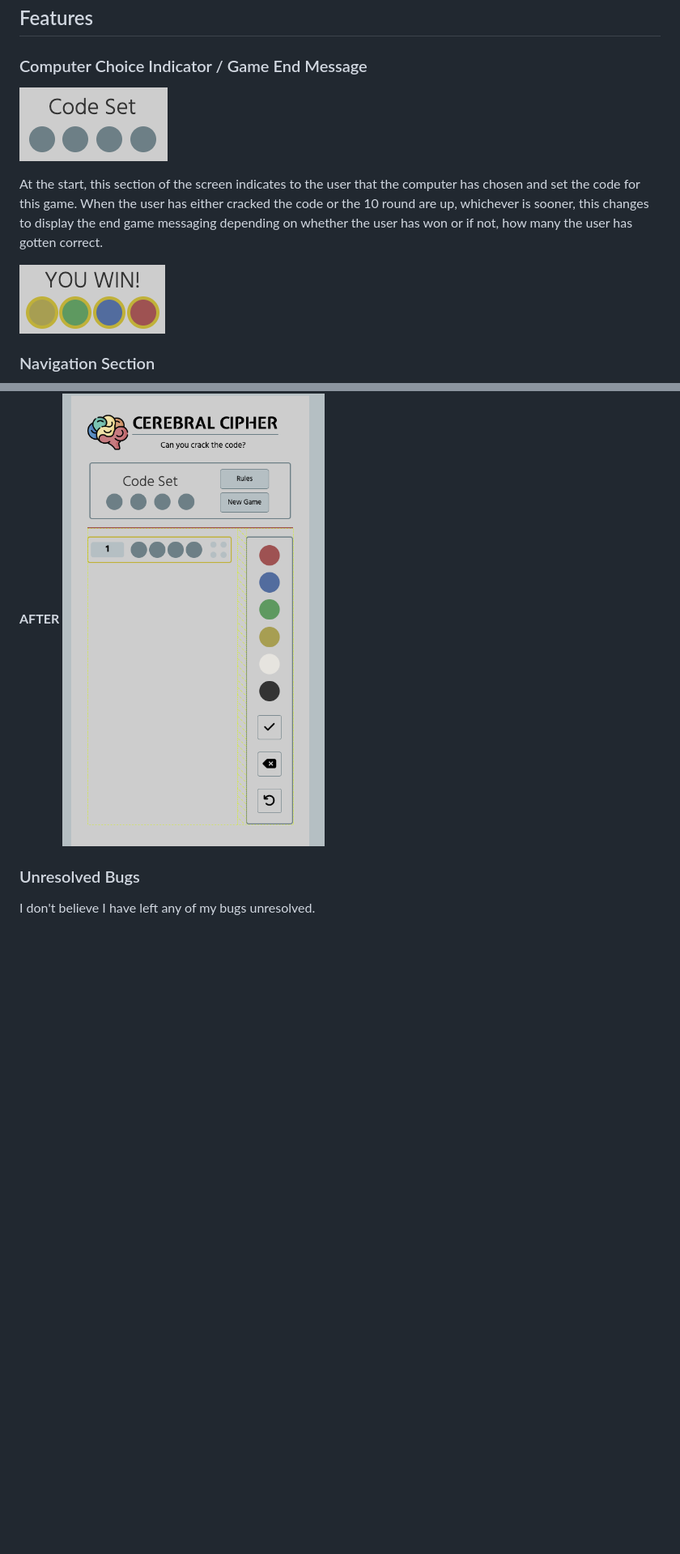
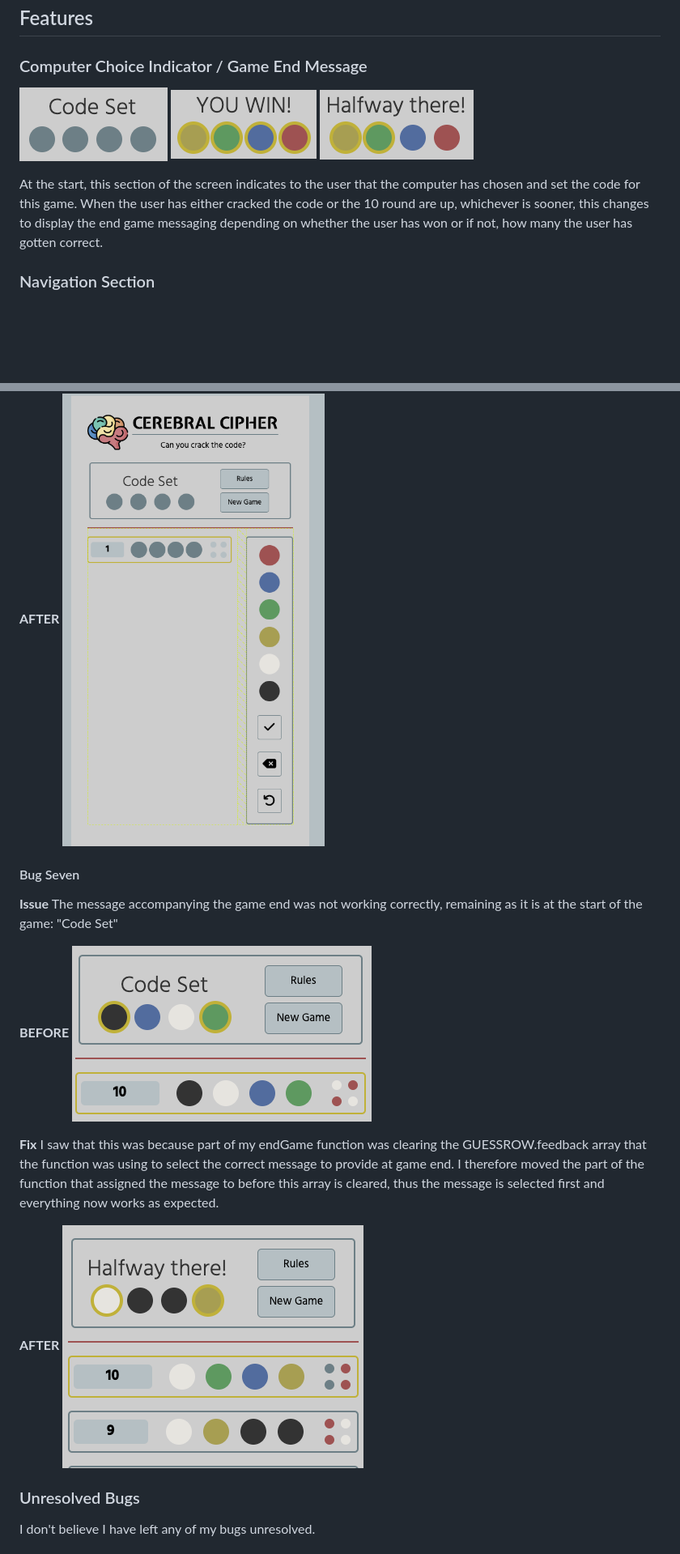
Before and after one commit to EvitaKnits/cerebral-cipher, a Markdown page: README.md, 2 parts joined by grey strips. Shown: that part at 81% size. Rendered like a GitHub page; pictures changed too: documentation/bug-seven-fixed.png (added), documentation/bug-seven.png (added), documentation/halfway.png (added); blank space fills up the shorter version.

Commit message:
Add further information to bug section of readme

```diff
--- a/README.md
+++ b/README.md
@@ -80,10 +80,10 @@ This game already has 4 bold primary/secondary colours, as well as black and whi
 
 ### Computer Choice Indicator / Game End Message
 ![Choice](documentation/choice.png)
+![Win](documentation/win.png)
+![Halfway There](documentation/halfway.png)
 
 At the start, this section of the screen indicates to the user that the computer has chosen and set the code for this game. When the user has either cracked the code or the 10 round are up, whichever is sooner, this changes to display the end game messaging depending on whether the user has won or if not, how many the user has gotten correct.
-
-![Win](documentation/win.png)
 
 ### Navigation Section
 ![Buttons](documentation/buttons.png)
@@ -295,6 +297,20 @@ I just had to apply some styling to the scroll bar. I chose to use the same colo
 **AFTER**
 ![Bug Six Fixed](documentation/bug-six-fixed.png)
 
+#### Bug Seven
+
+**Issue**
+The message accompanying the game end was not working correctly, remaining as it is at the start of the game: "Code Set"
+
+**BEFORE**
+![Bug Seven](documentation/bug-seven.png)
+
+**Fix**
+I saw that this was because part of my endGame function was clearing the GUESSROW.feedback array that the function was using to select the correct message to provide at game end. I therefore moved the part of the function that assigned the message to before this array is cleared, thus the message is selected first and everything now works as expected.
+
+**AFTER**
+![Bug Seven Fixed](documentation/bug-seven-fixed.png)
+
 ### Unresolved Bugs
 
 I don't believe I have left any of my bugs unresolved.
```
Also changed, not shown: other parts of README.md (+2 -0 lines).
